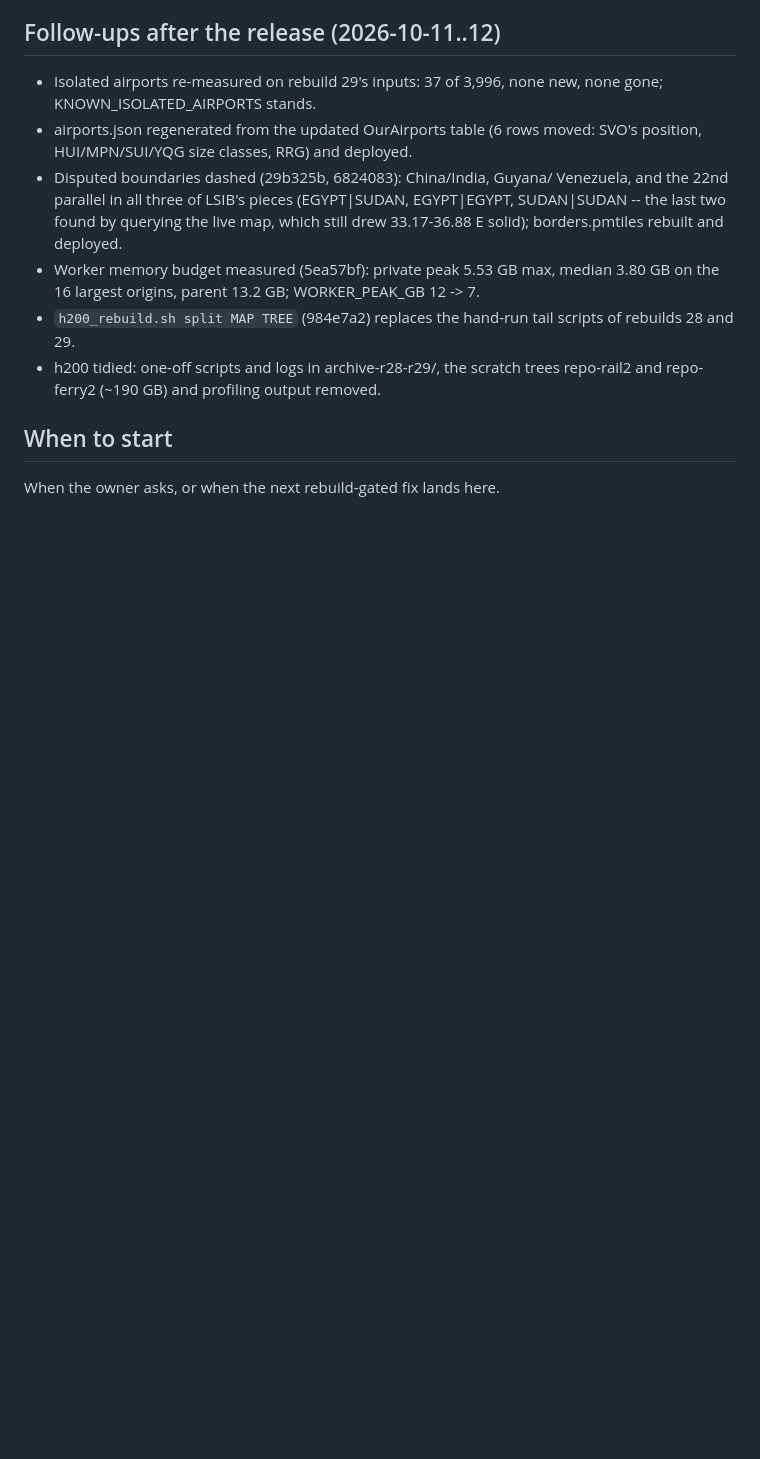
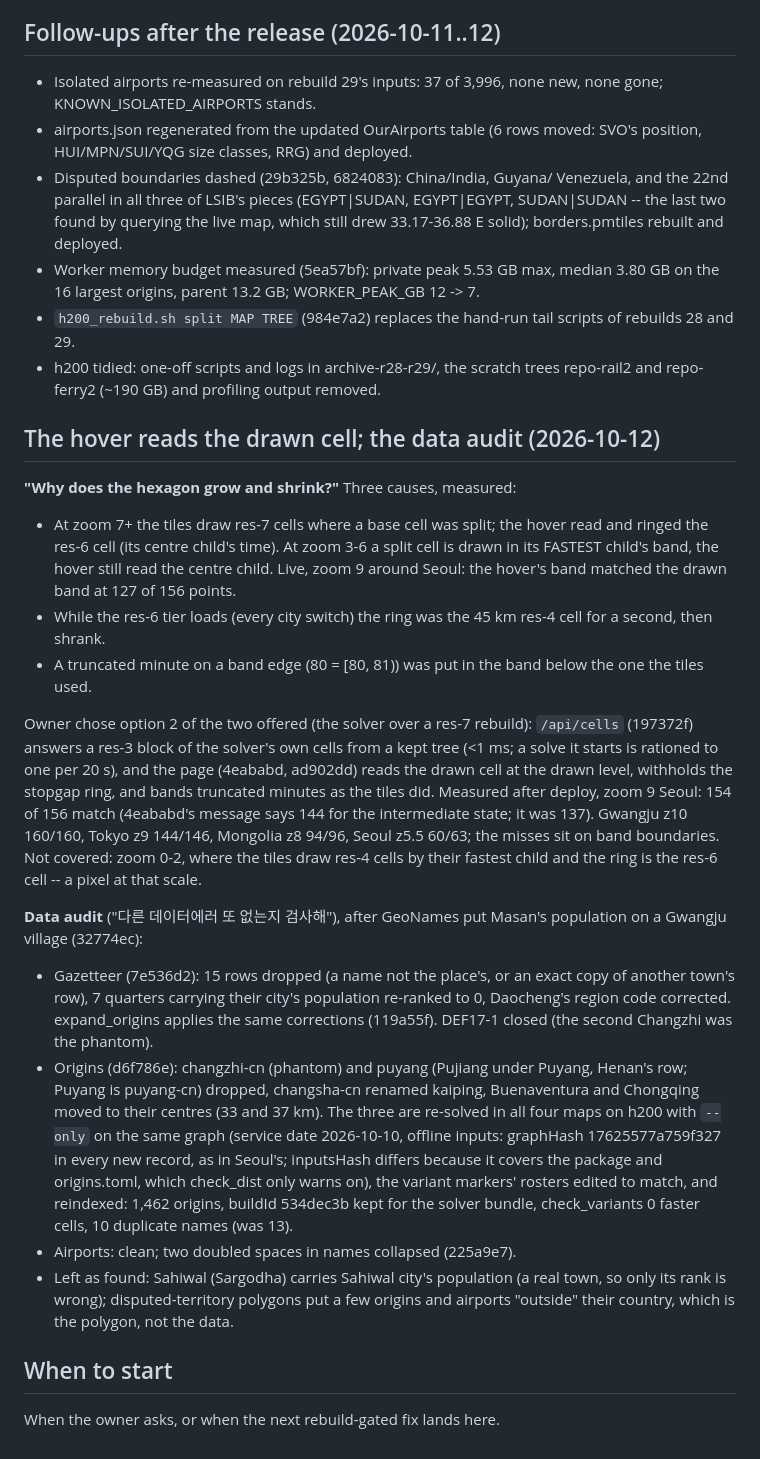
Before and after one commit to hletrd/transport-maps, a Markdown page: plan/2026-10-06-rebuild29-queue.md, the part around the change. Drawn GitHub-style; blank space fills up the shorter version.

Commit message:
docs(plan): 📝 record the drawn-cell hover and the data audit

```diff
--- a/plan/2026-10-06-rebuild29-queue.md
+++ b/plan/2026-10-06-rebuild29-queue.md
@@ -69,6 +69,55 @@ year-round pairs; Natural Earth, GRIP4 and the OSM extracts unchanged).
 - h200 tidied: one-off scripts and logs in archive-r28-r29/, the scratch
   trees repo-rail2 and repo-ferry2 (~190 GB) and profiling output removed.
 
+## The hover reads the drawn cell; the data audit (2026-10-12)
+
+**"Why does the hexagon grow and shrink?"** Three causes, measured:
+
+- At zoom 7+ the tiles draw res-7 cells where a base cell was split; the
+  hover read and ringed the res-6 cell (its centre child's time). At zoom
+  3-6 a split cell is drawn in its FASTEST child's band, the hover still read
+  the centre child. Live, zoom 9 around Seoul: the hover's band matched the
+  drawn band at 127 of 156 points.
+- While the res-6 tier loads (every city switch) the ring was the 45 km res-4
+  cell for a second, then shrank.
+- A truncated minute on a band edge (80 = [80, 81)) was put in the band
+  below the one the tiles used.
+
+Owner chose option 2 of the two offered (the solver over a res-7 rebuild):
+`/api/cells` (197372f) answers a res-3 block of the solver's own cells from
+a kept tree (<1 ms; a solve it starts is rationed to one per 20 s), and the
+page (4eababd, ad902dd) reads the drawn cell at the drawn level, withholds
+the stopgap ring, and bands truncated minutes as the tiles did. Measured
+after deploy, zoom 9 Seoul: 154 of 156 match (4eababd's message says 144
+for the intermediate state; it was 137). Gwangju z10 160/160, Tokyo z9
+144/146, Mongolia z8 94/96, Seoul z5.5 60/63; the misses sit on band
+boundaries. Not covered: zoom 0-2, where the tiles draw res-4 cells by their
+fastest child and the ring is the res-6 cell -- a pixel at that scale.
+
+**Data audit** ("다른 데이터에러 또 없는지 검사해"), after GeoNames put Masan's
+population on a Gwangju village (32774ec):
+
+- Gazetteer (7e536d2): 15 rows dropped (a name not the place's, or an exact
+  copy of another town's row), 7 quarters carrying their city's population
+  re-ranked to 0, Daocheng's region code corrected. expand_origins applies
+  the same corrections (119a55f). DEF17-1 closed (the second Changzhi was the
+  phantom).
+- Origins (d6f786e): changzhi-cn (phantom) and puyang (Pujiang under
+  Puyang, Henan's row; Puyang is puyang-cn) dropped, changsha-cn renamed
+  kaiping, Buenaventura and Chongqing moved to their centres (33 and 37 km).
+  The three are re-solved in all four maps on h200 with `--only` on the same
+  graph (service date 2026-10-10, offline inputs: graphHash 17625577a759f327
+  in every new record, as in Seoul's; inputsHash differs because it covers
+  the package and origins.toml, which check_dist only warns on), the variant
+  markers' rosters edited to match, and reindexed: 1,462 origins, buildId
+  534dec3b kept for the solver bundle, check_variants 0 faster cells, 10
+  duplicate names (was 13).
+- Airports: clean; two doubled spaces in names collapsed (225a9e7).
+- Left as found: Sahiwal (Sargodha) carries Sahiwal city's population (a real
+  town, so only its rank is wrong); disputed-territory polygons put a few
+  origins and airports "outside" their country, which is the polygon, not
+  the data.
+
 ## When to start
 
 When the owner asks, or when the next rebuild-gated fix lands here.
```
